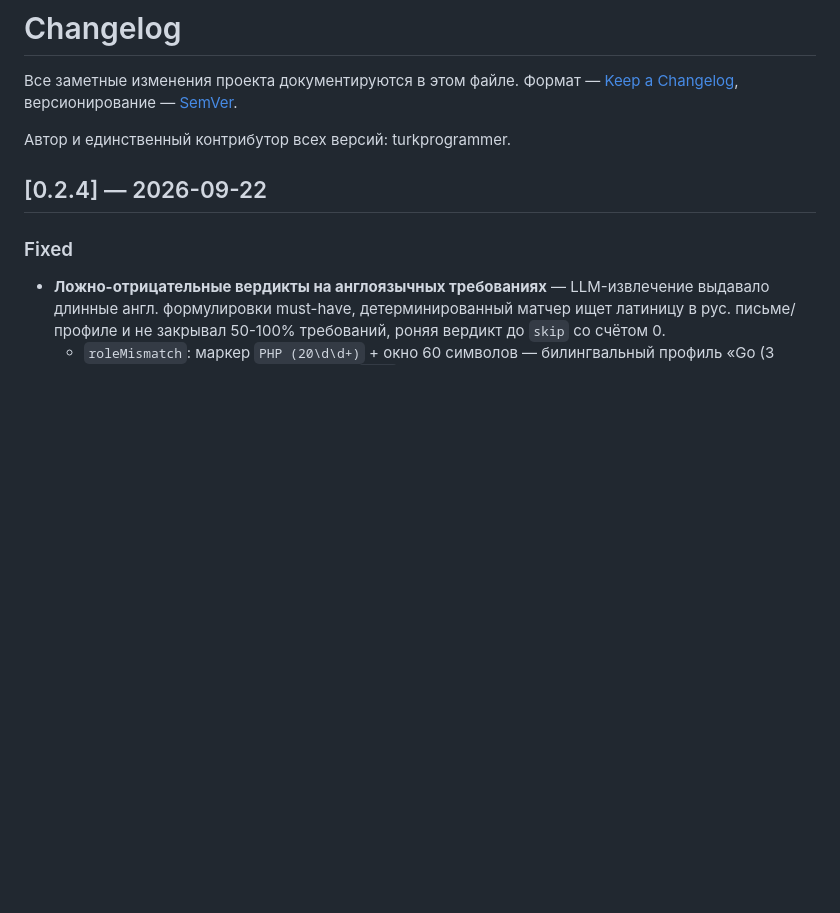
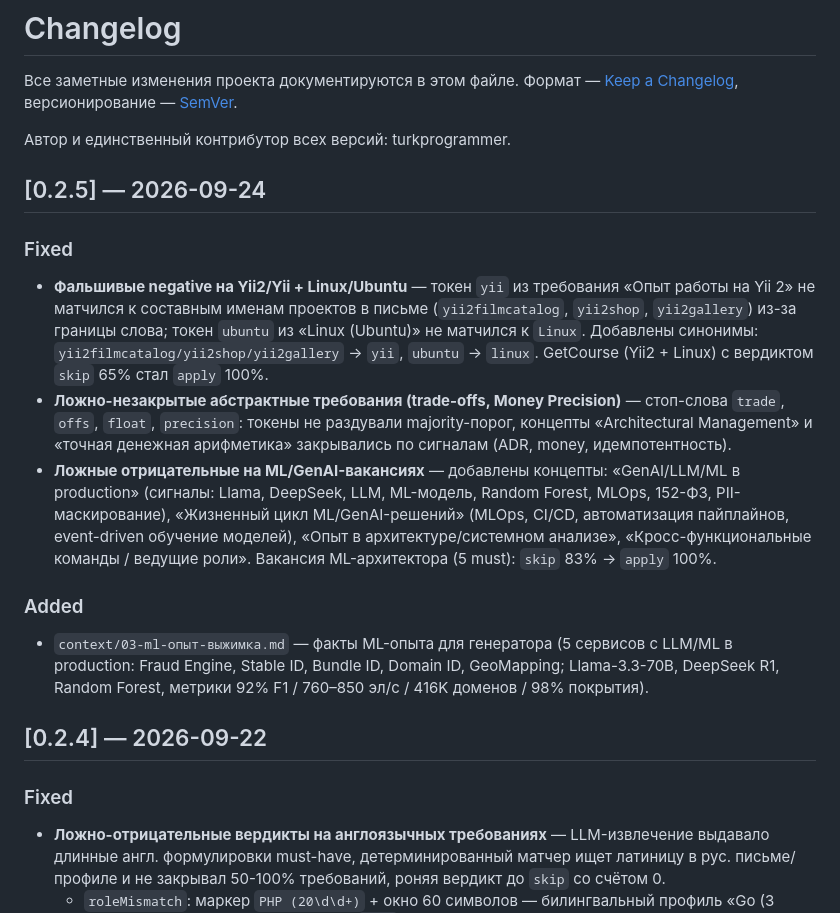
Before and after one commit to turkprogrammer/covercraft, a Markdown page: CHANGELOG.md, the part around the change. GitHub-like rendering; blank space fills up the shorter version.

Commit message:
docs: release 0.2.5 — Yii2/Ubuntu, trade-offs, ML концепты
- CHANGELOG: секция 0.2.5 (Fixed: yii2/ubuntu/trade-offs/money/ML)
- README: секция «Что нового в 0.2.5»
- fit.go: синонимы yii2filmcatalog/yii2shop/yii2gallery→yii, ubuntu→linux

```diff
--- a/CHANGELOG.md
+++ b/CHANGELOG.md
@@ -5,6 +5,32 @@
 версионирование — [SemVer](https://semver.org/lang/ru/).
 
 Автор и единственный контрибутор всех версий: turkprogrammer.
+
+## [0.2.5] — 2026-09-24
+
+### Fixed
+- **Фальшивые negative на Yii2/Yii + Linux/Ubuntu** — токен `yii` из требования
+  «Опыт работы на Yii 2» не матчился к составным именам проектов в письме
+  (`yii2filmcatalog`, `yii2shop`, `yii2gallery`) из-за границы слова; токен
+  `ubuntu` из «Linux (Ubuntu)» не матчился к `Linux`. Добавлены синонимы:
+  `yii2filmcatalog/yii2shop/yii2gallery` → `yii`, `ubuntu` → `linux`.
+  GetCourse (Yii2 + Linux) с вердиктом `skip` 65% стал `apply` 100%.
+- **Ложно-незакрытые абстрактные требования (trade-offs, Money Precision)** —
+  стоп-слова `trade`, `offs`, `float`, `precision`: токены не раздували
+  majority-порог, концепты «Architectural Management» и «точная денежная
+  арифметика» закрывались по сигналам (ADR, money, идемпотентность).
+- **Ложные отрицательные на ML/GenAI-вакансиях** — добавлены концепты:
+  «GenAI/LLM/ML в production» (сигналы: Llama, DeepSeek, LLM, ML-модель,
+  Random Forest, MLOps, 152-ФЗ, PII-маскирование), «Жизненный цикл ML/GenAI-решений»
+  (MLOps, CI/CD, автоматизация пайплайнов, event-driven обучение моделей),
+  «Опыт в архитектуре/системном анализе», «Кросс-функциональные команды /
+  ведущие роли». Вакансия ML-архитектора (5 must): `skip` 83% → `apply` 100%.
+
+### Added
+- `context/03-ml-опыт-выжимка.md` — факты ML-опыта для генератора
+  (5 сервисов с LLM/ML в production: Fraud Engine, Stable ID, Bundle ID,
+  Domain ID, GeoMapping; Llama-3.3-70B, DeepSeek R1, Random Forest,
+  метрики 92% F1 / 760–850 эл/с / 416K доменов / 98% покрытия).
 
 ## [0.2.4] — 2026-09-22
 
```
Also changed, not shown: README.md (+2 -7 lines).
